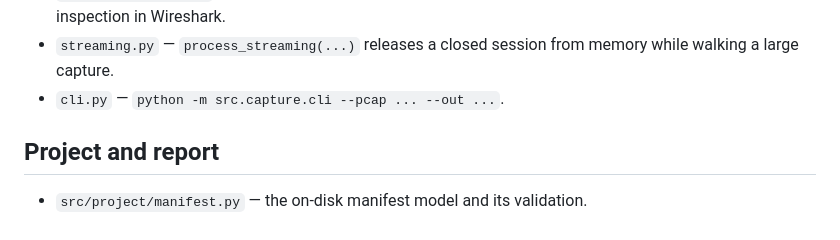
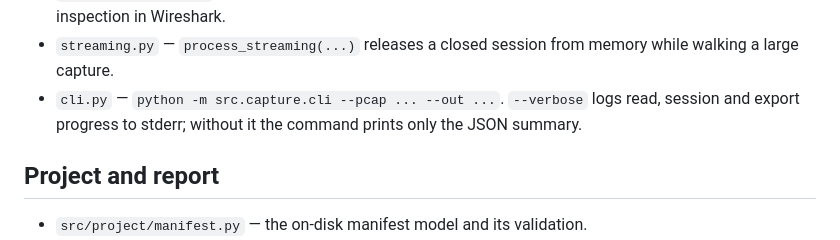
Before and after one commit to Pavel1778/madrigal-protocol-lab, a Markdown page: ARCHITECTURE.md, the part around the change. GitHub-like rendering.

```diff
--- a/ARCHITECTURE.md
+++ b/ARCHITECTURE.md
@@ -68,7 +68,9 @@ still yields the TCP sessions that can be read.
   reassembled bytes, for inspection in Wireshark.
 - `streaming.py` — `process_streaming(...)` releases a closed session from
   memory while walking a large capture.
-- `cli.py` — `python -m src.capture.cli --pcap ... --out ...`.
+- `cli.py` — `python -m src.capture.cli --pcap ... --out ...`. `--verbose`
+  logs read, session and export progress to stderr; without it the command
+  prints only the JSON summary.
 
 ## Project and report
 
```
Also changed, not shown: README.md (+3 -0 lines).
